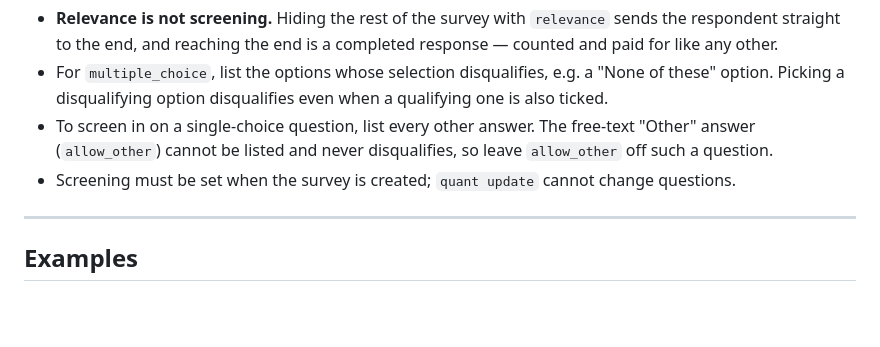
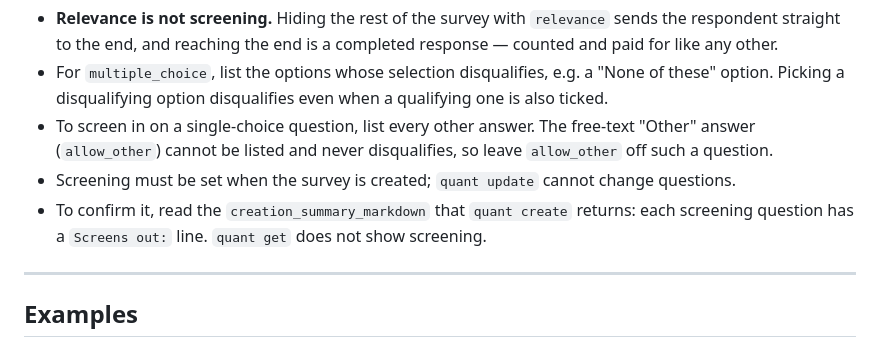
Before and after one commit to cookiy-ai/user-research-skill, a Markdown page: references/cookiy/cookiy-quant-schema.md, the part around the change. Drawn GitHub-style; blank space fills up the shorter version.

Commit message:
docs(quant): say where to confirm a survey's screening
The quant create summary lists each screening question's screen-out
answers; quant get does not show them.

Co-Authored-By: Claude Opus 5.5 <noreply@anthropic.com>

```diff
--- a/references/cookiy/cookiy-quant-schema.md
+++ b/references/cookiy/cookiy-quant-schema.md
@@ -96,6 +96,7 @@ When only some people may take the survey, ask the screening questions first and
 - For `multiple_choice`, list the options whose selection disqualifies, e.g. a "None of these" option. Picking a disqualifying option disqualifies even when a qualifying one is also ticked.
 - To screen in on a single-choice question, list every other answer. The free-text "Other" answer (`allow_other`) cannot be listed and never disqualifies, so leave `allow_other` off such a question.
 - Screening must be set when the survey is created; `quant update` cannot change questions.
+- To confirm it, read the `creation_summary_markdown` that `quant create` returns: each screening question has a `Screens out:` line. `quant get` does not show screening.
 
 ---
 
```
